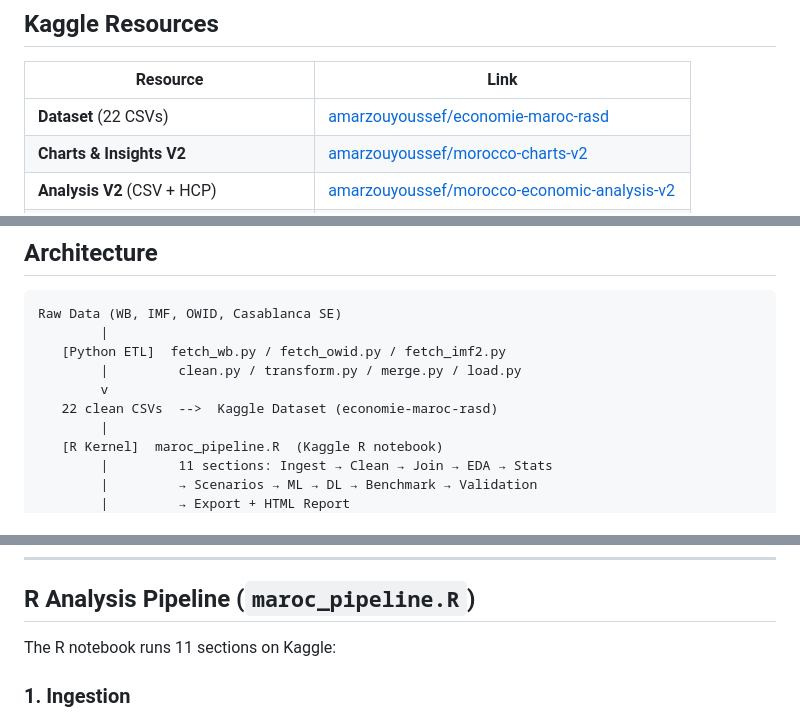
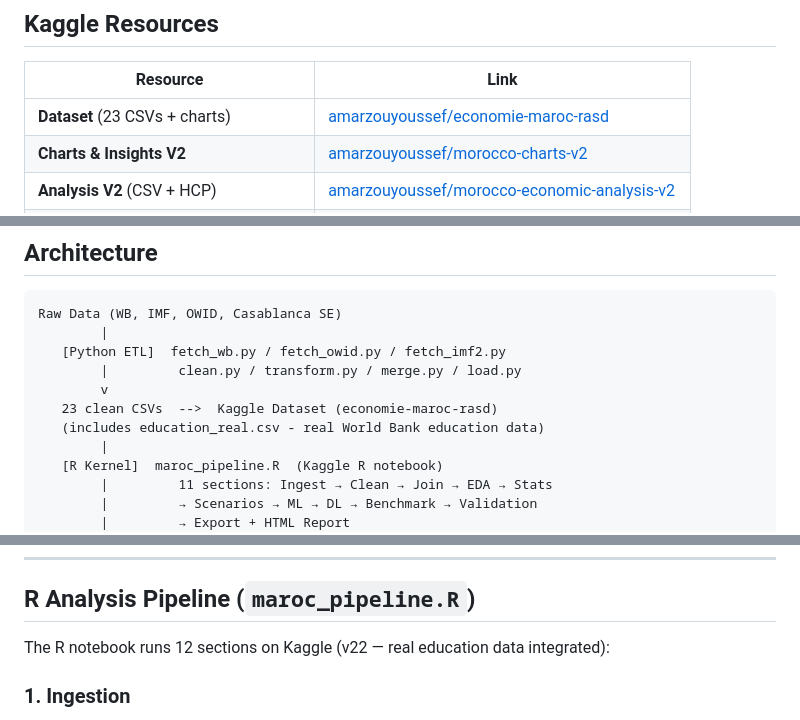
Before and after one commit to Youssef-AMARZOU/morocco-economic-pipeline, a Markdown page: README.md, 3 parts joined by grey strips. Drawn GitHub-style.

```diff
--- a/README.md
+++ b/README.md
@@ -8,7 +8,7 @@ End-to-end socio-economic-financial analysis pipeline for Morocco — from raw d
 
 | Resource | Link |
 |----------|------|
-| **Dataset** (22 CSVs) | [amarzouyoussef/economie-maroc-rasd](https://www.kaggle.com/datasets/amarzouyoussef/economie-maroc-rasd) |
+| **Dataset** (23 CSVs + charts) | [amarzouyoussef/economie-maroc-rasd](https://www.kaggle.com/datasets/amarzouyoussef/economie-maroc-rasd) |
 | **Charts & Insights V2** | [amarzouyoussef/morocco-charts-v2](https://www.kaggle.com/datasets/amarzouyoussef/morocco-charts-v2) |
 | **Analysis V2** (CSV + HCP) | [amarzouyoussef/morocco-economic-analysis-v2](https://www.kaggle.com/datasets/amarzouyoussef/morocco-economic-analysis-v2) |
 | **R Kernel** (notebook, linked to GitHub) | [amarzouyoussef/maroc-pipeline-r](https://www.kaggle.com/code/amarzouyoussef/maroc-pipeline-r) |
@@ -33,7 +33,8 @@ Raw Data (WB, IMF, OWID, Casablanca SE)
    [Python ETL]  fetch_wb.py / fetch_owid.py / fetch_imf2.py
         |         clean.py / transform.py / merge.py / load.py
         v
-   22 clean CSVs  -->  Kaggle Dataset (economie-maroc-rasd)
+   23 clean CSVs  -->  Kaggle Dataset (economie-maroc-rasd)
+   (includes education_real.csv - real World Bank education data)
         |
    [R Kernel]  maroc_pipeline.R  (Kaggle R notebook)
         |         11 sections: Ingest → Clean → Join → EDA → Stats
@@ -68,7 +69,7 @@ Raw Data (WB, IMF, OWID, Casablanca SE)
 
 ## R Analysis Pipeline (`maroc_pipeline.R`)
 
-The R notebook runs 11 sections on Kaggle:
+The R notebook runs 12 sections on Kaggle (v22 — real education data integrated):
 
 ### 1. Ingestion
 Reads 4 source CSVs: `indicators_clean.csv`, `dim_indicators.csv`, `bank_prices.csv`, `benchmark_morocco.csv`.
```
Also changed, not shown: other parts of README.md (+11 -10 lines).
